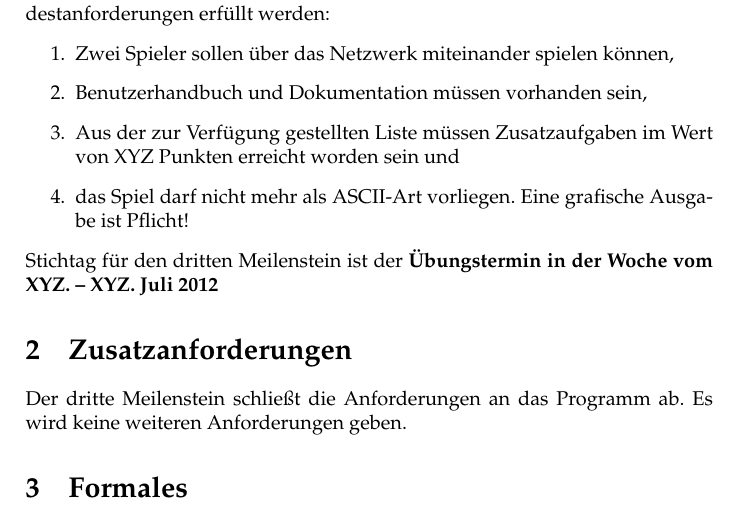
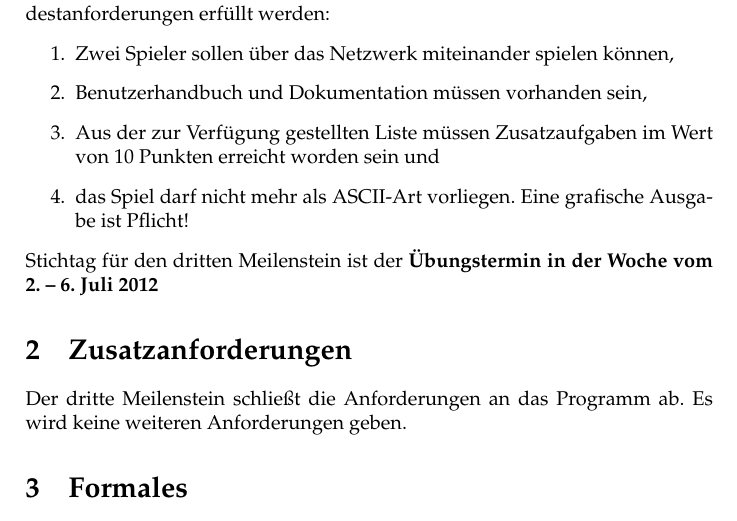
Before and after one commit to propra12-orga/propra12-aufgabe, a LaTeX document (ms3/main.tex): part of page 1 of 2, cut so that both start at the same text. Compiled offline with pdfLaTeX.

Commit message:
update to ms3, added dates and final task

```diff
--- a/ms3/main.tex
+++ b/ms3/main.tex
@@ -14,10 +14,10 @@ Wie für den Zweiten müssen auch für den dritten Meilenstein bestimmte Mindest
 \begin{enumerate}
   \item Zwei Spieler sollen über das Netzwerk miteinander spielen können,
   \item Benutzerhandbuch und Dokumentation müssen vorhanden sein,
-  \item Aus der zur Verfügung gestellten Liste müssen Zusatzaufgaben im Wert von XYZ Punkten erreicht worden sein und
+  \item Aus der zur Verfügung gestellten Liste müssen Zusatzaufgaben im Wert von 10 Punkten erreicht worden sein und
   \item das Spiel darf nicht mehr als ASCII-Art vorliegen. Eine grafische Ausgabe ist Pflicht!
 \end{enumerate}
-Stichtag für den dritten Meilenstein ist der \textbf{Übungstermin in der Woche vom XYZ. -- XYZ. Juli 2012}
+Stichtag für den dritten Meilenstein ist der \textbf{Übungstermin in der Woche vom 2. -- 6. Juli 2012}
 \section{Zusatzanforderungen}
 Der dritte Meilenstein schließt die Anforderungen an das Programm ab. Es wird keine weiteren Anforderungen geben.
 \section{Formales}
```
Also changed, not shown: ms3/main.pdf.
